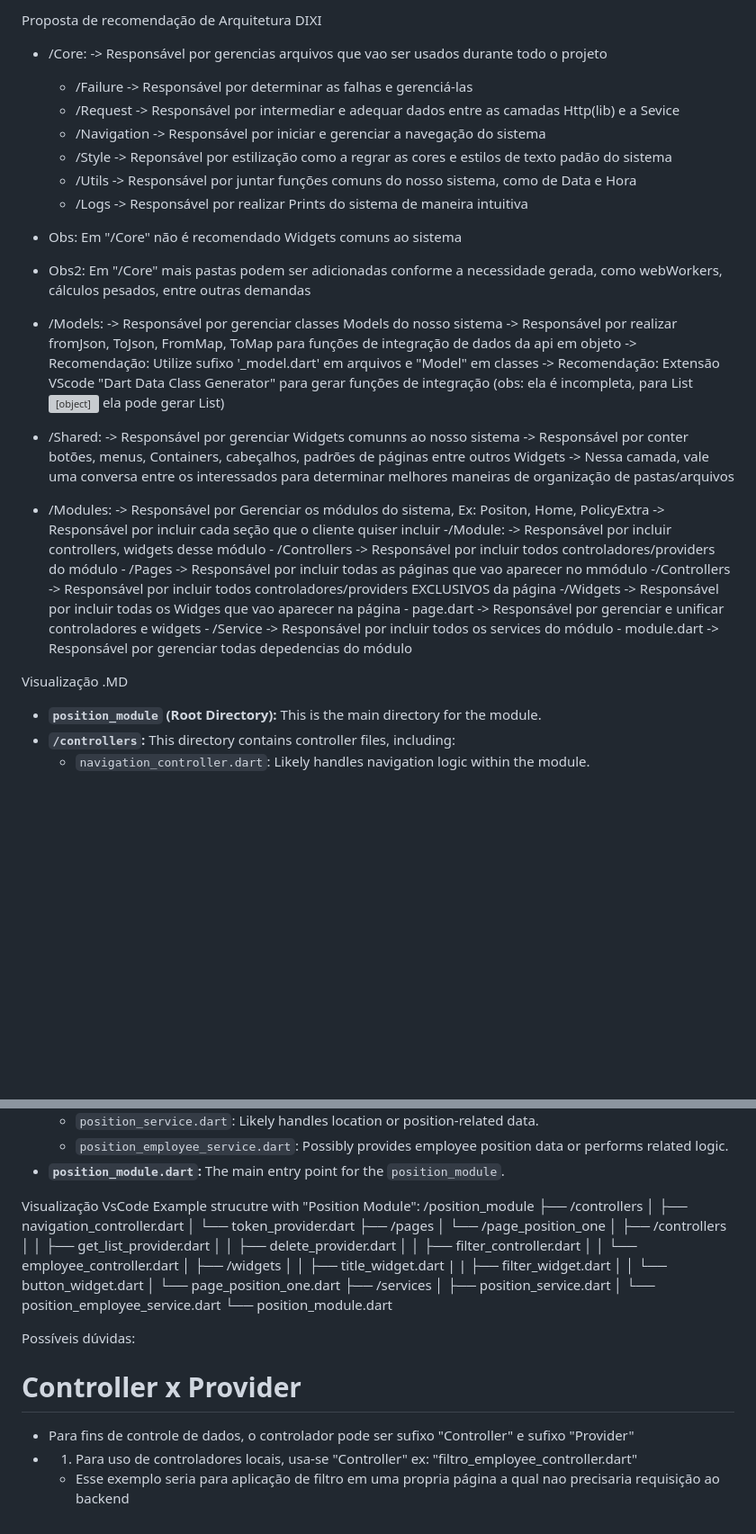
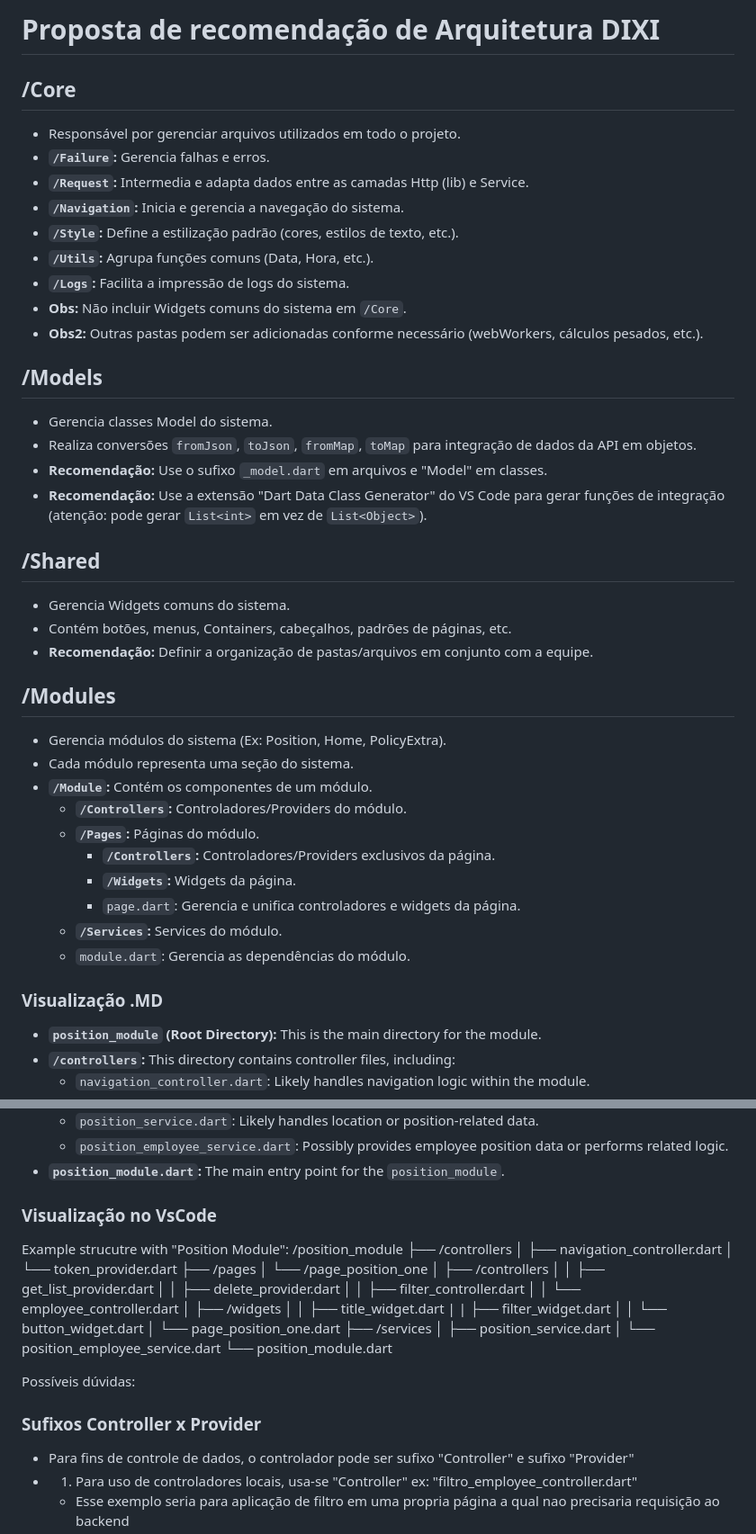
Before and after one commit to dev19Dixi/TreinamentoDixi, a Markdown page: README.md, 2 parts joined by grey strips. Shown: that part at 90% size. GitHub-like rendering; blank space fills up the shorter version; grey boxes are pictures that could not be loaded.

Commit message:
fix: format .md

```diff
--- a/README.md
+++ b/README.md
@@ -1,39 +1,46 @@
 
-Proposta de recomendação de Arquitetura DIXI
-
-- /Core: -> Responsável por gerencias arquivos que vao ser usados durante todo o projeto
-    - /Failure -> Responsável por determinar as falhas e gerenciá-las
-    - /Request -> Responsável por intermediar e adequar dados entre as camadas Http(lib) e a Sevice
-    - /Navigation -> Responsável por iniciar e gerenciar a navegação do sistema
-    - /Style -> Reponsável por estilização como a regrar as cores e estilos de texto padão do sistema
-    - /Utils -> Responsável por juntar funções comuns do nosso sistema, como de Data e Hora
-    - /Logs -> Responsável por realizar Prints do sistema de maneira intuitiva
-- Obs: Em "/Core" não é recomendado Widgets comuns ao sistema
-- Obs2: Em "/Core" mais pastas podem ser adicionadas conforme a necessidade gerada, como webWorkers, cálculos pesados, entre outras demandas
-
-- /Models: -> Responsável por gerenciar classes Models do nosso sistema
-           -> Responsável por realizar fromJson, ToJson, FromMap, ToMap para funções de integração de dados da api em objeto
-           -> Recomendação: Utilize sufixo '_model.dart' em arquivos e "Model" em classes
-           -> Recomendação: Extensão VScode "Dart Data Class Generator" para gerar funções de integração (obs: ela é incompleta, para List<Object> ela pode gerar List<int>)
-
-- /Shared: -> Responsável por gerenciar Widgets comunns ao nosso sistema
-           -> Responsável por conter botões, menus, Containers, cabeçalhos, padrões de páginas entre outros Widgets
-           -> Nessa camada, vale uma conversa entre os interessados para determinar melhores maneiras de organização de pastas/arquivos
+# Proposta de recomendação de Arquitetura DIXI
 
 
+## /Core
 
-- /Modules: -> Responsável por Gerenciar os módulos do sistema, Ex: Positon, Home, PolicyExtra
-            -> Responsável por incluir cada seção que o cliente quiser incluir
-    -/Module: -> Responsável por incluir controllers, widgets desse módulo
-        - /Controllers -> Responsável por incluir todos controladores/providers do módulo
-        - /Pages -> Responsável por incluir todas as páginas que vao aparecer no mmódulo
-            -/Controllers -> Responsável por incluir todos controladores/providers EXCLUSIVOS da página
-            -/Widgets -> Responsável por incluir todas os Widges que vao aparecer na página
-            - page.dart -> Responsável por gerenciar e unificar controladores e widgets
-        - /Service -> Responsável por incluir todos os services do módulo
-        - module.dart -> Responsável por gerenciar todas depedencias do módulo
+* Responsável por gerenciar arquivos utilizados em todo o projeto.
+* **`/Failure`:** Gerencia falhas e erros.
+* **`/Request`:** Intermedia e adapta dados entre as camadas Http (lib) e Service.
+* **`/Navigation`:** Inicia e gerencia a navegação do sistema.
+* **`/Style`:** Define a estilização padrão (cores, estilos de texto, etc.).
+* **`/Utils`:** Agrupa funções comuns (Data, Hora, etc.).
+* **`/Logs`:** Facilita a impressão de logs do sistema.
+* **Obs:** Não incluir Widgets comuns do sistema em `/Core`.
+* **Obs2:** Outras pastas podem ser adicionadas conforme necessário (webWorkers, cálculos pesados, etc.).
 
-Visualização .MD
+## /Models
+
+* Gerencia classes Model do sistema.
+* Realiza conversões `fromJson`, `toJson`, `fromMap`, `toMap` para integração de dados da API em objetos.
+* **Recomendação:** Use o sufixo `_model.dart` em arquivos e "Model" em classes.
+* **Recomendação:** Use a extensão "Dart Data Class Generator" do VS Code para gerar funções de integração (atenção: pode gerar `List<int>` em vez de `List<Object>`).
+
+## /Shared
+
+* Gerencia Widgets comuns do sistema.
+* Contém botões, menus, Containers, cabeçalhos, padrões de páginas, etc.
+* **Recomendação:** Definir a organização de pastas/arquivos em conjunto com a equipe.
+
+## /Modules
+
+* Gerencia módulos do sistema (Ex: Position, Home, PolicyExtra).
+* Cada módulo representa uma seção do sistema.
+* **`/Module`:** Contém os componentes de um módulo.
+    * **`/Controllers`:** Controladores/Providers do módulo.
+    * **`/Pages`:** Páginas do módulo.
+        * **`/Controllers`:** Controladores/Providers exclusivos da página.
+        * **`/Widgets`:** Widgets da página.
+        * `page.dart`: Gerencia e unifica controladores e widgets da página.
+    * **`/Services`:** Services do módulo.
+    * `module.dart`: Gerencia as dependências do módulo.
+
+### Visualização .MD
 * **`position_module` (Root Directory):** This is the main directory for the module.
 * **`/controllers`:** This directory contains controller files, including:
     * `navigation_controller.dart`: Likely handles navigation logic within the module.
@@ -57,7 +64,7 @@ Visualização .MD
 
 
 
-Visualização VsCode
+### Visualização no VsCode
 Example strucutre with "Position Module":
         /position_module
         ├── /controllers
@@ -82,7 +89,7 @@ Example strucutre with "Position Module":
 
 Possíveis dúvidas:
 
-# Controller x Provider
+### Sufixos Controller x Provider
 - Para fins de controle de dados, o controlador pode ser sufixo "Controller" e sufixo "Provider"
 - 1. Para uso de controladores locais, usa-se "Controller" ex: "filtro_employee_controller.dart"
     - Esse exemplo seria para aplicação de filtro em uma propria página a qual nao precisaria requisição ao backend
```
